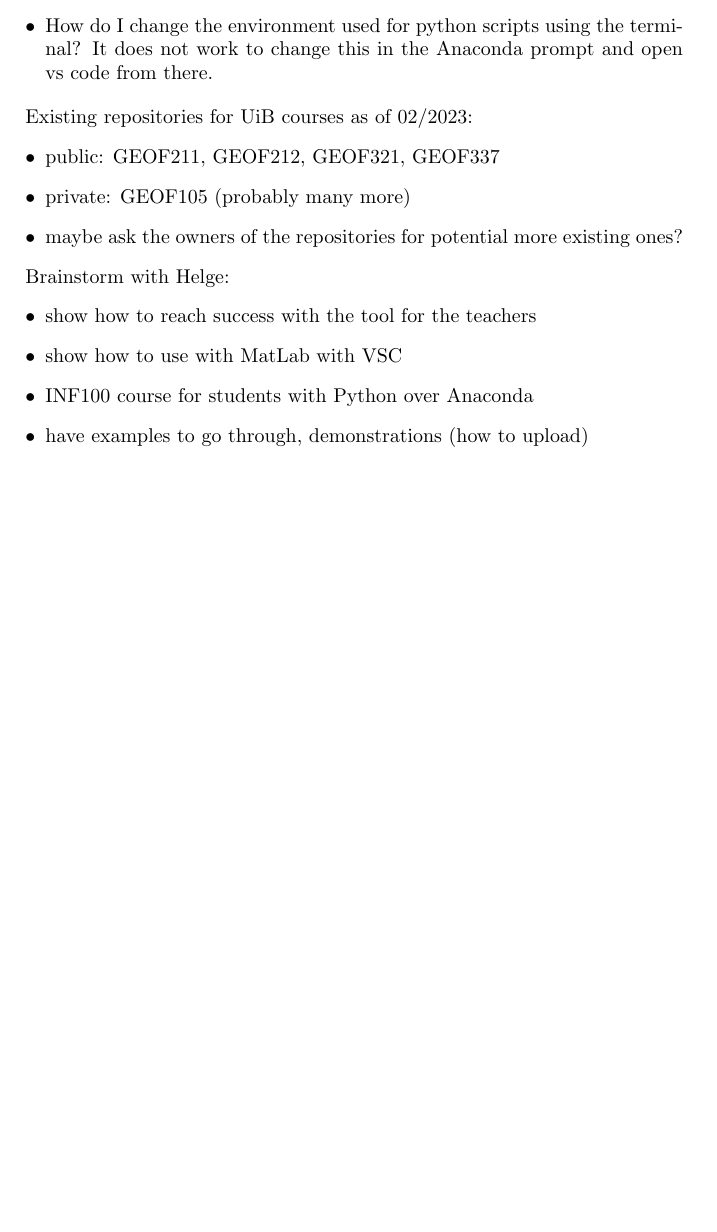
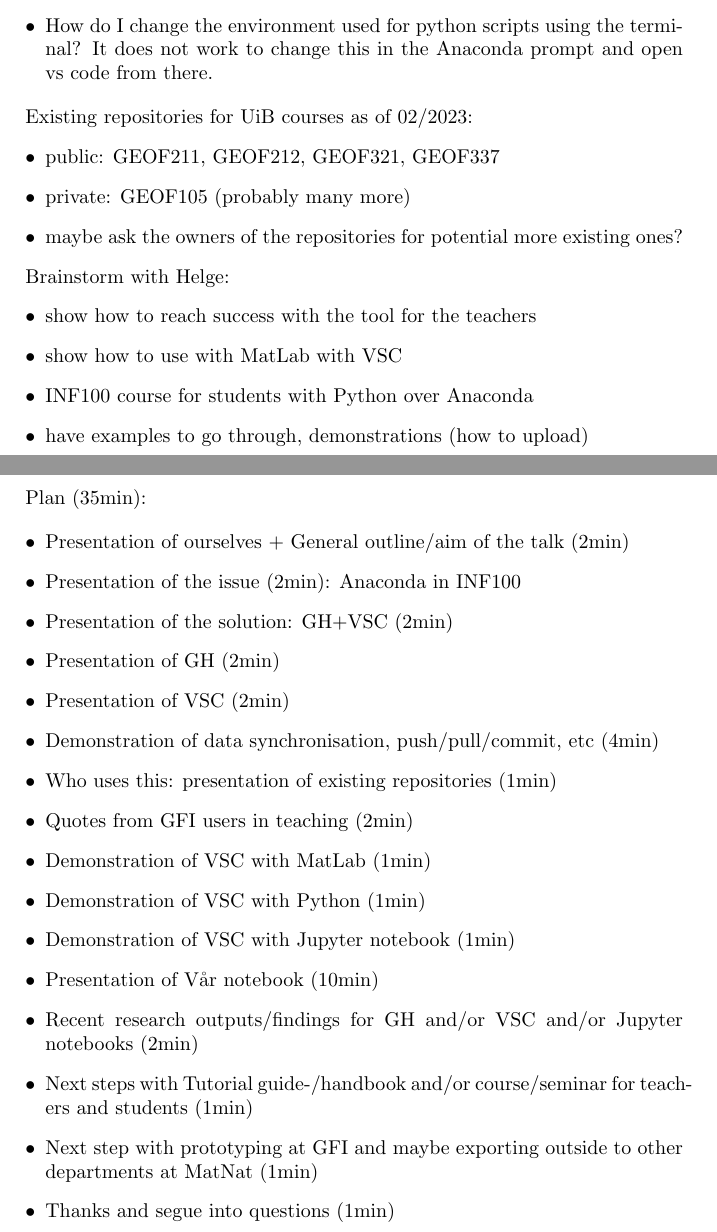
Before and after one commit to julienweihs/GEOF, a LaTeX document (Get_started/Notes.tex): part of the page before the commit and two parts of pages 1 and 2 of 2 after it, the two joined at a grey line, cut so that both start at the same text, the shorter picture padded with empty space. Compiled offline with pdfLaTeX.

Commit message:
ran notebook and new plan for presentation

```diff
--- a/Get_started/Notes.tex
+++ b/Get_started/Notes.tex
@@ -25,4 +25,31 @@
     \item have examples to go through, demonstrations (how to upload)
 \end{itemize}
 
+\pagebreak
+
+Plan (35min):
+
+\begin{itemize}
+    % general presentation of the project (4min)
+    \item Presentation of ourselves + General outline/aim of the talk (2min)
+    \item Presentation of the issue (2min): Anaconda in INF100
+    % presentation of GH+VSC interface (16min)
+    \item Presentation of the solution: GH+VSC (2min)
+    \item Presentation of GH (2min)
+    \item Presentation of VSC (2min)
+    \item Demonstration of data synchronisation, push/pull/commit, etc (4min)
+    \item Who uses this: presentation of existing repositories (1min)
+    \item Quotes from GFI users in teaching (2min)
+    \item Demonstration of VSC with MatLab (1min)
+    \item Demonstration of VSC with Python (1min)
+    \item Demonstration of VSC with Jupyter notebook (1min)
+    % presentation of Vår notebook (10min)
+    \item Presentation of Vår notebook (10min)
+    % conclusion (5min)
+    \item Recent research outputs/findings for GH and/or VSC and/or Jupyter notebooks (2min)
+    \item Next steps with Tutorial guide-/handbook and/or course/seminar for teachers and students (1min)
+    \item Next step with prototyping at GFI and maybe exporting outside to other departments at MatNat (1min)
+    \item Thanks and segue into questions (1min)
+\end{itemize}
+
 \end{document}
```
Also changed, not shown: Get_started/Notes.pdf, 5 other files.
